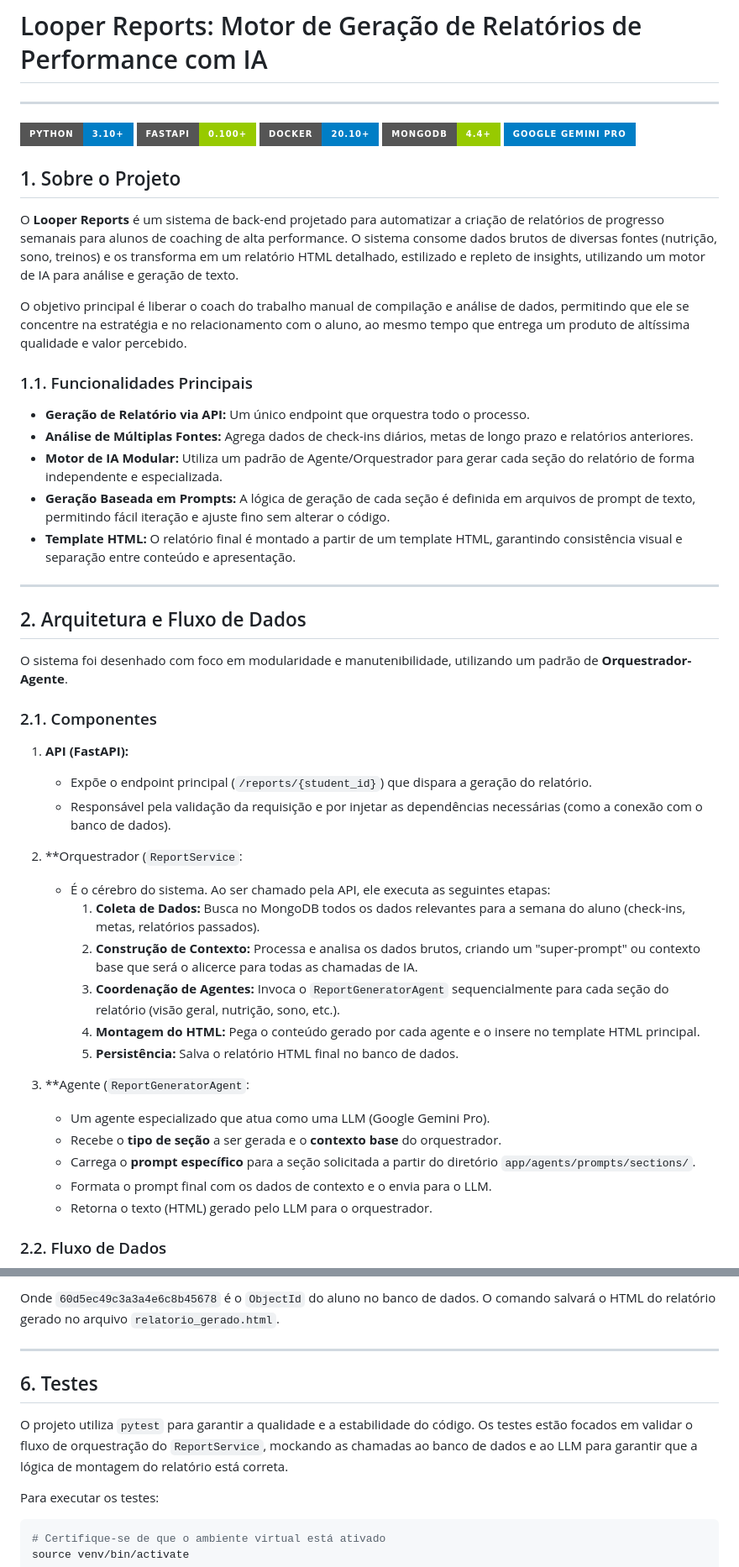
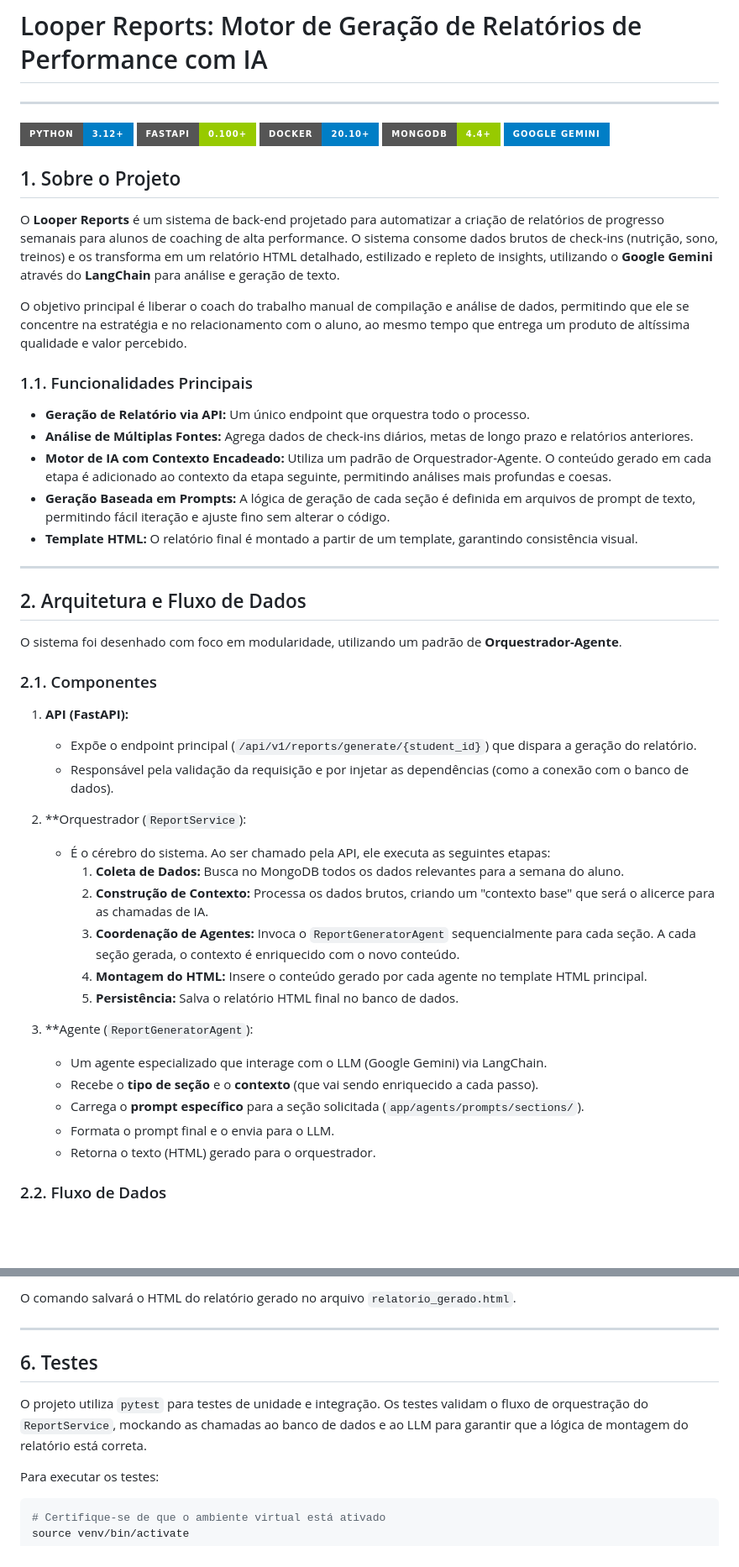
Before and after one commit to ard-guilherme/looper-reports, a Markdown page: README.md, 2 parts joined by grey strips. Shown: that part at 84% size. Rendered like a GitHub page; badges without logos; blank space fills up the shorter version.

````diff
--- a/README.md
+++ b/README.md
@@ -2,11 +2,11 @@
 
 ---
 
-![Python](https://img.shields.io/badge/Python-3.10%2B-blue?style=for-the-badge&logo=python) ![FastAPI](https://img.shields.io/badge/FastAPI-0.100%2B-green?style=for-the-badge&logo=fastapi) ![Docker](https://img.shields.io/badge/Docker-20.10%2B-blue?style=for-the-badge&logo=docker) ![MongoDB](https://img.shields.io/badge/MongoDB-4.4%2B-green?style=for-the-badge&logo=mongodb) ![Google Gemini Pro](https://img.shields.io/badge/Google%20Gemini%20Pro-blue?style=for-the-badge&logo=google)
+![Python](https://img.shields.io/badge/Python-3.12%2B-blue?style=for-the-badge&logo=python) ![FastAPI](https://img.shields.io/badge/FastAPI-0.100%2B-green?style=for-the-badge&logo=fastapi) ![Docker](https://img.shields.io/badge/Docker-20.10%2B-blue?style=for-the-badge&logo=docker) ![MongoDB](https://img.shields.io/badge/MongoDB-4.4%2B-green?style=for-the-badge&logo=mongodb) ![Google Gemini](https://img.shields.io/badge/Google%20Gemini-blue?style=for-the-badge&logo=google)
 
 ## 1. Sobre o Projeto
 
-O **Looper Reports** é um sistema de back-end projetado para automatizar a criação de relatórios de progresso semanais para alunos de coaching de alta performance. O sistema consome dados brutos de diversas fontes (nutrição, sono, treinos) e os transforma em um relatório HTML detalhado, estilizado e repleto de insights, utilizando um motor de IA para análise e geração de texto.
+O **Looper Reports** é um sistema de back-end projetado para automatizar a criação de relatórios de progresso semanais para alunos de coaching de alta performance. O sistema consome dados brutos de check-ins (nutrição, sono, treinos) e os transforma em um relatório HTML detalhado, estilizado e repleto de insights, utilizando o **Google Gemini** através do **LangChain** para análise e geração de texto.
 
 O objetivo principal é liberar o coach do trabalho manual de compilação e análise de dados, permitindo que ele se concentre na estratégia e no relacionamento com o aluno, ao mesmo tempo que entrega um produto de altíssima qualidade e valor percebido.
 
@@ -14,36 +14,36 @@ O objetivo principal é liberar o coach do trabalho manual de compilação e an
 
 - **Geração de Relatório via API:** Um único endpoint que orquestra todo o processo.
 - **Análise de Múltiplas Fontes:** Agrega dados de check-ins diários, metas de longo prazo e relatórios anteriores.
-- **Motor de IA Modular:** Utiliza um padrão de Agente/Orquestrador para gerar cada seção do relatório de forma independente e especializada.
+- **Motor de IA com Contexto Encadeado:** Utiliza um padrão de Orquestrador-Agente. O conteúdo gerado em cada etapa é adicionado ao contexto da etapa seguinte, permitindo análises mais profundas e coesas.
 - **Geração Baseada em Prompts:** A lógica de geração de cada seção é definida em arquivos de prompt de texto, permitindo fácil iteração e ajuste fino sem alterar o código.
-- **Template HTML:** O relatório final é montado a partir de um template HTML, garantindo consistência visual e separação entre conteúdo e apresentação.
+- **Template HTML:** O relatório final é montado a partir de um template, garantindo consistência visual.
 
 ---
 
 ## 2. Arquitetura e Fluxo de Dados
 
-O sistema foi desenhado com foco em modularidade e manutenibilidade, utilizando um padrão de **Orquestrador-Agente**.
+O sistema foi desenhado com foco em modularidade, utilizando um padrão de **Orquestrador-Agente**.
 
 ### 2.1. Componentes
 
 1.  **API (FastAPI):**
-    -   Expõe o endpoint principal (`/reports/{student_id}`) que dispara a geração do relatório.
-    -   Responsável pela validação da requisição e por injetar as dependências necessárias (como a conexão com o banco de dados).
+    -   Expõe o endpoint principal (`/api/v1/reports/generate/{student_id}`) que dispara a geração do relatório.
+    -   Responsável pela validação da requisição e por injetar as dependências (como a conexão com o banco de dados).
 
-2.  **Orquestrador (`ReportService`:
+2.  **Orquestrador (`ReportService`):
     -   É o cérebro do sistema. Ao ser chamado pela API, ele executa as seguintes etapas:
-        1.  **Coleta de Dados:** Busca no MongoDB todos os dados relevantes para a semana do aluno (check-ins, metas, relatórios passados).
-        2.  **Construção de Contexto:** Processa e analisa os dados brutos, criando um "super-prompt" ou contexto base que será o alicerce para todas as chamadas de IA.
-        3.  **Coordenação de Agentes:** Invoca o `ReportGeneratorAgent` sequencialmente para cada seção do relatório (visão geral, nutrição, sono, etc.).
-        4.  **Montagem do HTML:** Pega o conteúdo gerado por cada agente e o insere no template HTML principal.
+        1.  **Coleta de Dados:** Busca no MongoDB todos os dados relevantes para a semana do aluno.
+        2.  **Construção de Contexto:** Processa os dados brutos, criando um "contexto base" que será o alicerce para as chamadas de IA.
+        3.  **Coordenação de Agentes:** Invoca o `ReportGeneratorAgent` sequencialmente para cada seção. A cada seção gerada, o contexto é enriquecido com o novo conteúdo.
+        4.  **Montagem do HTML:** Insere o conteúdo gerado por cada agente no template HTML principal.
         5.  **Persistência:** Salva o relatório HTML final no banco de dados.
 
-3.  **Agente (`ReportGeneratorAgent`:
-    -   Um agente especializado que atua como uma LLM (Google Gemini Pro).
-    -   Recebe o **tipo de seção** a ser gerada e o **contexto base** do orquestrador.
-    -   Carrega o **prompt específico** para a seção solicitada a partir do diretório `app/agents/prompts/sections/`.
-    -   Formata o prompt final com os dados de contexto e o envia para o LLM.
-    -   Retorna o texto (HTML) gerado pelo LLM para o orquestrador.
+3.  **Agente (`ReportGeneratorAgent`):
+    -   Um agente especializado que interage com o LLM (Google Gemini) via LangChain.
+    -   Recebe o **tipo de seção** e o **contexto** (que vai sendo enriquecido a cada passo).
+    -   Carrega o **prompt específico** para a seção solicitada (`app/agents/prompts/sections/`).
+    -   Formata o prompt final e o envia para o LLM.
+    -   Retorna o texto (HTML) gerado para o orquestrador.
 
 ### 2.2. Fluxo de Dados
 
@@ -155,12 +163,12 @@ curl -X POST http://localhost:8000/api/v1/reports/60d5ec49c3a3a4e6c8b45678 \
 ```
 
-Onde `60d5ec49c3a3a4e6c8b45678` é o `ObjectId` do aluno no banco de dados. O comando salvará o HTML do relatório gerado no arquivo `relatorio_gerado.html`.
+O comando salvará o HTML do relatório gerado no arquivo `relatorio_gerado.html`.
 
 ---
 
 ## 6. Testes
 
-O projeto utiliza `pytest` para garantir a qualidade e a estabilidade do código. Os testes estão focados em validar o fluxo de orquestração do `ReportService`, mockando as chamadas ao banco de dados e ao LLM para garantir que a lógica de montagem do relatório está correta.
+O projeto utiliza `pytest` para testes de unidade e integração. Os testes validam o fluxo de orquestração do `ReportService`, mockando as chamadas ao banco de dados e ao LLM para garantir que a lógica de montagem do relatório está correta.
 
 Para executar os testes:
 
````
Also changed, not shown: other parts of README.md (+42 -34 lines).
